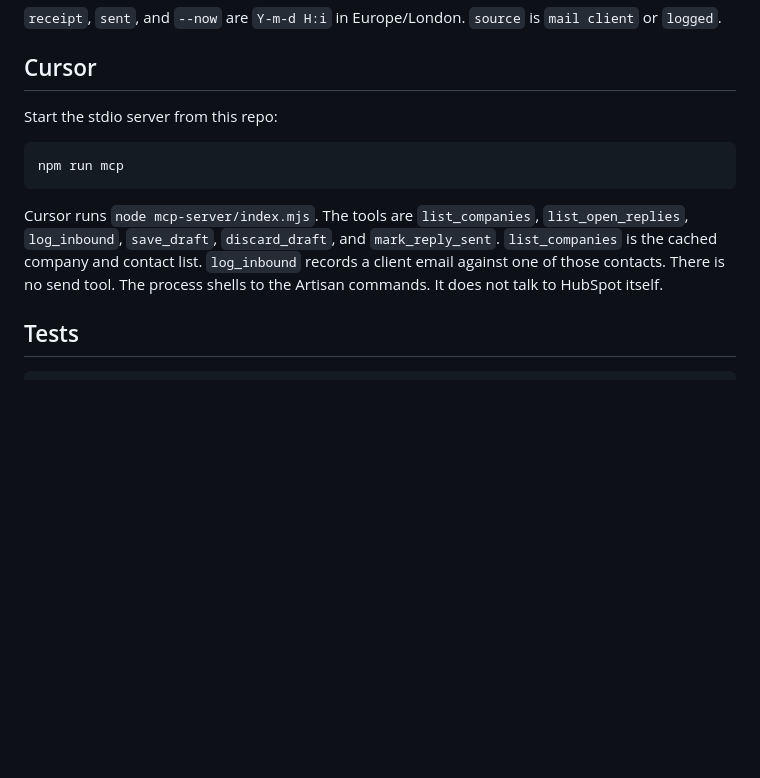
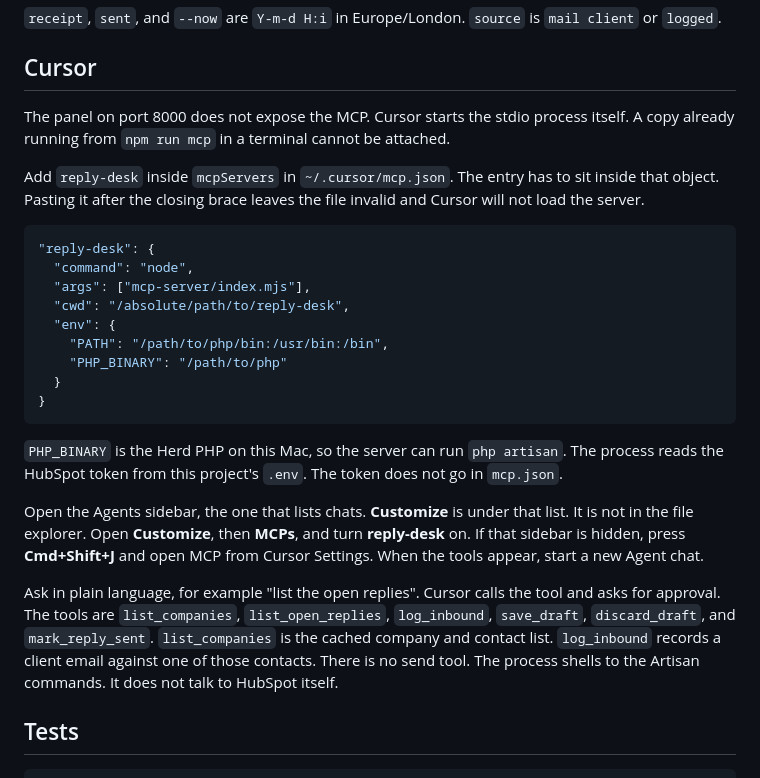
Before and after one commit to iammikek/reply-desk, a Markdown page: README.md, the part around the change. Rendered like a GitHub page; blank space fills up the shorter version.

Commit message:
Describe the running desk and how to open its MCP tools.

````diff
--- a/README.md
+++ b/README.md
@@ -98,13 +98,27 @@ php artisan reply:mark-sent {inbound} {sent} {subject} {reply}
 
 ## Cursor
 
-Start the stdio server from this repo:
+The panel on port 8000 does not expose the MCP. Cursor starts the stdio process itself. A copy already running from `npm run mcp` in a terminal cannot be attached.
 
-```bash
-npm run mcp
+Add `reply-desk` inside `mcpServers` in `~/.cursor/mcp.json`. The entry has to sit inside that object. Pasting it after the closing brace leaves the file invalid and Cursor will not load the server.
+
+```json
+"reply-desk": {
+  "command": "node",
+  "args": ["mcp-server/index.mjs"],
+  "cwd": "/absolute/path/to/reply-desk",
+  "env": {
+    "PATH": "/path/to/php/bin:/usr/bin:/bin",
+    "PHP_BINARY": "/path/to/php"
+  }
+}
 ```
 
-Cursor runs `node mcp-server/index.mjs`. The tools are `list_companies`, `list_open_replies`, `log_inbound`, `save_draft`, `discard_draft`, and `mark_reply_sent`. `list_companies` is the cached company and contact list. `log_inbound` records a client email against one of those contacts. There is no send tool. The process shells to the Artisan commands. It does not talk to HubSpot itself.
+`PHP_BINARY` is the Herd PHP on this Mac, so the server can run `php artisan`. The process reads the HubSpot token from this project's `.env`. The token does not go in `mcp.json`.
+
+Open the Agents sidebar, the one that lists chats. **Customize** is under that list. It is not in the file explorer. Open **Customize**, then **MCPs**, and turn **reply-desk** on. If that sidebar is hidden, press **Cmd+Shift+J** and open MCP from Cursor Settings. When the tools appear, start a new Agent chat.
+
+Ask in plain language, for example "list the open replies". Cursor calls the tool and asks for approval. The tools are `list_companies`, `list_open_replies`, `log_inbound`, `save_draft`, `discard_draft`, and `mark_reply_sent`. `list_companies` is the cached company and contact list. `log_inbound` records a client email against one of those contacts. There is no send tool. The process shells to the Artisan commands. It does not talk to HubSpot itself.
 
 ## Tests
 
````
Also changed, not shown: docs/plan.md (+95 -116 lines).
